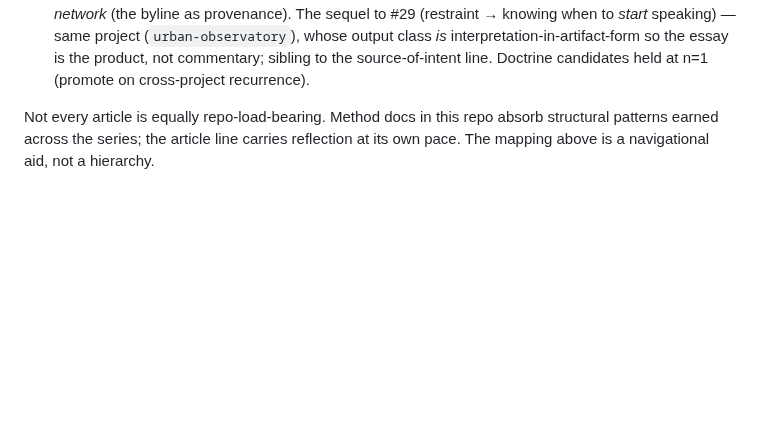
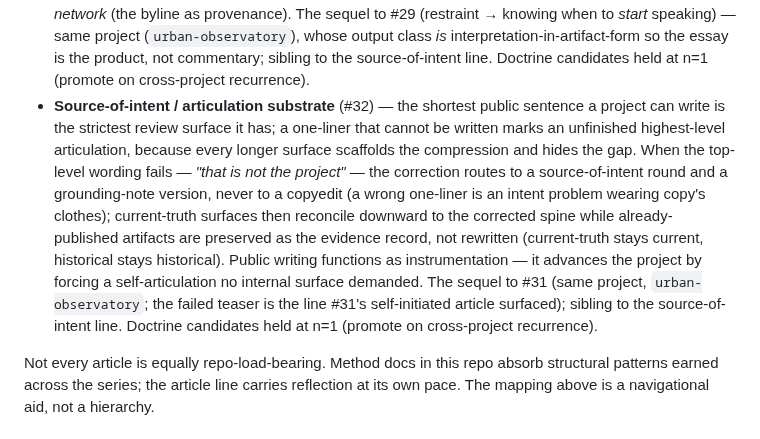
Before and after one commit to apexSolarKiss/method-ASK, a Markdown page: docs/articles.md, the part around one of its changes. Drawn GitHub-style; blank space fills up the shorter version.

```diff
--- a/docs/articles.md
+++ b/docs/articles.md
@@ -62,6 +63,7 @@ The series builds in clusters. Each cluster contributes substrate to a different
 - **Restraint / proof-completion substrate** (#29) — restraint as a system capability: an instance recognizing that its proof is sufficient and that the live constraint has moved from execution to intent, refusing displacement activity, and escalating the strategic question to the human source of intent rather than over-producing. Agentic systems fail less by laziness than by tireless, directionless productivity; the cure is structure (layered candidate-vs-doctrine status, promotion gates, independent second-model review), not willpower. The worked deepening of the recursive-limit / plateau discipline (#9: when to ask for new operator intent); sibling to harness-governance (#24).
 - **Method-vs-platform substrate** (#30) — orchestration discipline is platform-independent architecture, not a product. An incumbent's playbook (GitHub) documents the method-ASK operating shape and then turns it into a control plane; the inversion is that the load-bearing parts — the *architecture of truth*, and the unsellable input *source of intent* — were never platform features and run with no control plane. Grounded in the structural-failure thesis (#1): the discipline is permanent because the failures are structural, not immaturity that scale removes. Sibling to harness-governance (#24) and the control-surface line (#12), turned outward at the product framing of orchestration.
 - **Self-initiated-publishing / authorship substrate** (#31) — the first time a project surfaced its own public article through its gate structure rather than the operator requesting it; un-magical because standing intent + a legible honesty boundary + voice/disclosure doctrine were all in place first (a system that knows what it must not say can be allowed to initiate saying things). Distinguishes self-initiation from autonomy-as-spectacle, and names *authorship-follows-voice / distribution-follows-network* (the byline as provenance). The sequel to #29 (restraint → knowing when to *start* speaking) — same project (`urban-observatory`), whose output class *is* interpretation-in-artifact-form so the essay is the product, not commentary; sibling to the source-of-intent line. Doctrine candidates held at n=1 (promote on cross-project recurrence).
+- **Source-of-intent / articulation substrate** (#32) — the shortest public sentence a project can write is the strictest review surface it has; a one-liner that cannot be written marks an unfinished highest-level articulation, because every longer surface scaffolds the compression and hides the gap. When the top-level wording fails — *"that is not the project"* — the correction routes to a source-of-intent round and a grounding-note version, never to a copyedit (a wrong one-liner is an intent problem wearing copy's clothes); current-truth surfaces then reconcile downward to the corrected spine while already-published artifacts are preserved as the evidence record, not rewritten (current-truth stays current, historical stays historical). Public writing functions as instrumentation — it advances the project by forcing a self-articulation no internal surface demanded. The sequel to #31 (same project, `urban-observatory`; the failed teaser is the line #31's self-initiated article surfaced); sibling to the source-of-intent line. Doctrine candidates held at n=1 (promote on cross-project recurrence).
 
 Not every article is equally repo-load-bearing. Method docs in this repo absorb structural patterns earned across the series; the article line carries reflection at its own pace. The mapping above is a navigational aid, not a hierarchy.
 
```
Also changed, not shown: other parts of docs/articles.md (+1 -0 lines).
